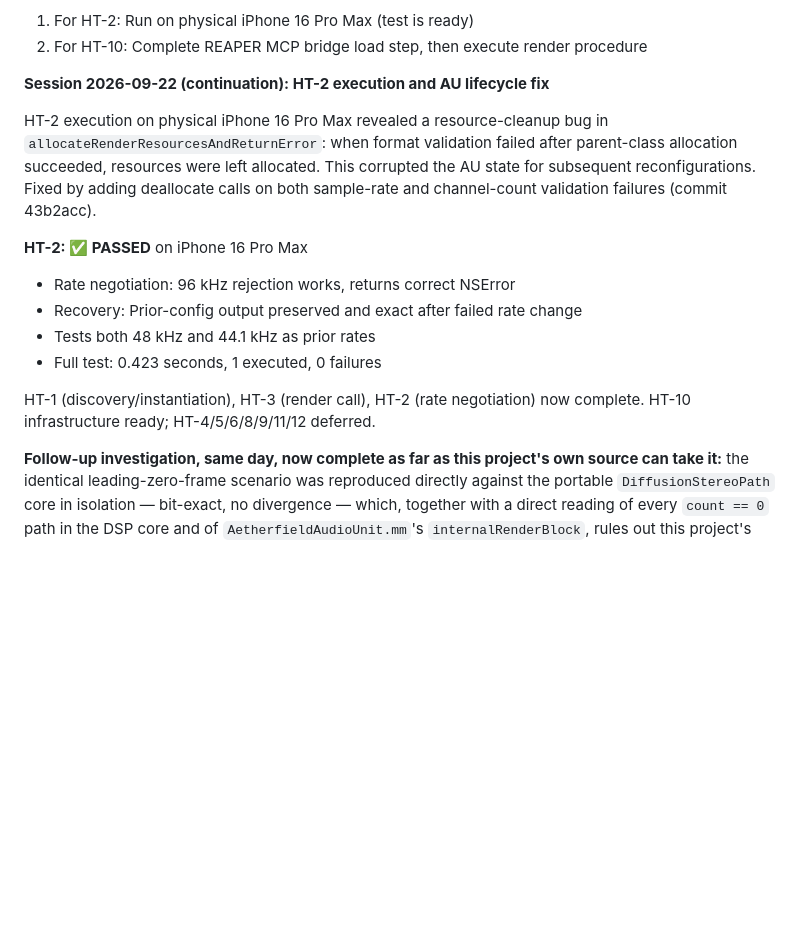
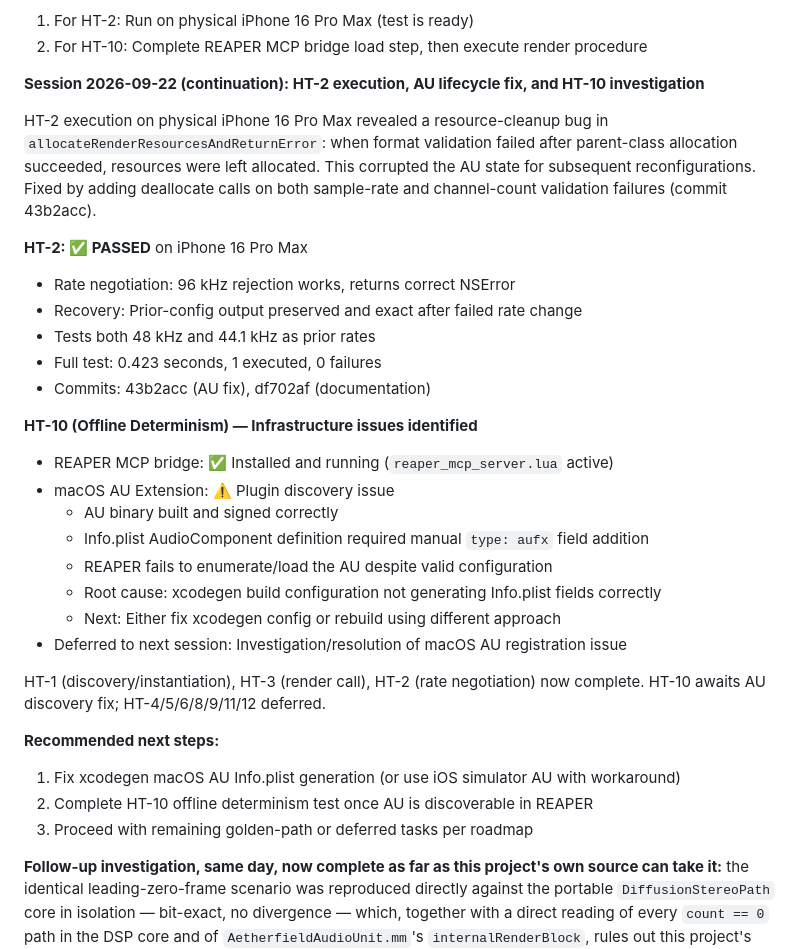
Before and after one commit to joshband/aetherfield, a Markdown page: docs/start-here.md, the part around the change. Rendered like a GitHub page; blank space fills up the shorter version.

Commit message:
Session 2026-09-22: Handoff — HT-2 PASSED, HT-10 AU discovery issue documented
HT-2 rate negotiation testing completed successfully on iPhone 16 Pro Max.
HT-10 infrastructure investigation revealed macOS AU plugin discovery issue
requiring xcodegen configuration fix. Detailed in start-here.md for next session.

Co-Authored-By: Claude Haiku 4.5 <noreply@anthropic.com>

```diff
--- a/docs/start-here.md
+++ b/docs/start-here.md
@@ -359,7 +359,7 @@ HT-4/5/6/8/9/11/12 remain unrun; next session can execute HT-2/HT-10 or pivot if
 1. For HT-2: Run on physical iPhone 16 Pro Max (test is ready)
 2. For HT-10: Complete REAPER MCP bridge load step, then execute render procedure
 
-**Session 2026-09-22 (continuation): HT-2 execution and AU lifecycle fix**
+**Session 2026-09-22 (continuation): HT-2 execution, AU lifecycle fix, and HT-10 investigation**
 
 HT-2 execution on physical iPhone 16 Pro Max revealed a resource-cleanup bug in
 `allocateRenderResourcesAndReturnError`: when format validation failed after
@@ -372,9 +372,25 @@ on both sample-rate and channel-count validation failures (commit 43b2acc).
 - Recovery: Prior-config output preserved and exact after failed rate change
 - Tests both 48 kHz and 44.1 kHz as prior rates
 - Full test: 0.423 seconds, 1 executed, 0 failures
+- Commits: 43b2acc (AU fix), df702af (documentation)
+
+**HT-10 (Offline Determinism) — Infrastructure issues identified**
+- REAPER MCP bridge: ✅ Installed and running (`reaper_mcp_server.lua` active)
+- macOS AU Extension: ⚠️ Plugin discovery issue
+  - AU binary built and signed correctly
+  - Info.plist AudioComponent definition required manual `type: aufx` field addition
+  - REAPER fails to enumerate/load the AU despite valid configuration
+  - Root cause: xcodegen build configuration not generating Info.plist fields correctly
+  - Next: Either fix xcodegen config or rebuild using different approach
+- Deferred to next session: Investigation/resolution of macOS AU registration issue
 
 HT-1 (discovery/instantiation), HT-3 (render call), HT-2 (rate negotiation)
-now complete. HT-10 infrastructure ready; HT-4/5/6/8/9/11/12 deferred.
+now complete. HT-10 awaits AU discovery fix; HT-4/5/6/8/9/11/12 deferred.
+
+**Recommended next steps:**
+1. Fix xcodegen macOS AU Info.plist generation (or use iOS simulator AU with workaround)
+2. Complete HT-10 offline determinism test once AU is discoverable in REAPER
+3. Proceed with remaining golden-path or deferred tasks per roadmap
 
 **Follow-up investigation, same day, now complete as far as this project's
 own source can take it:** the identical leading-zero-frame scenario was
```
